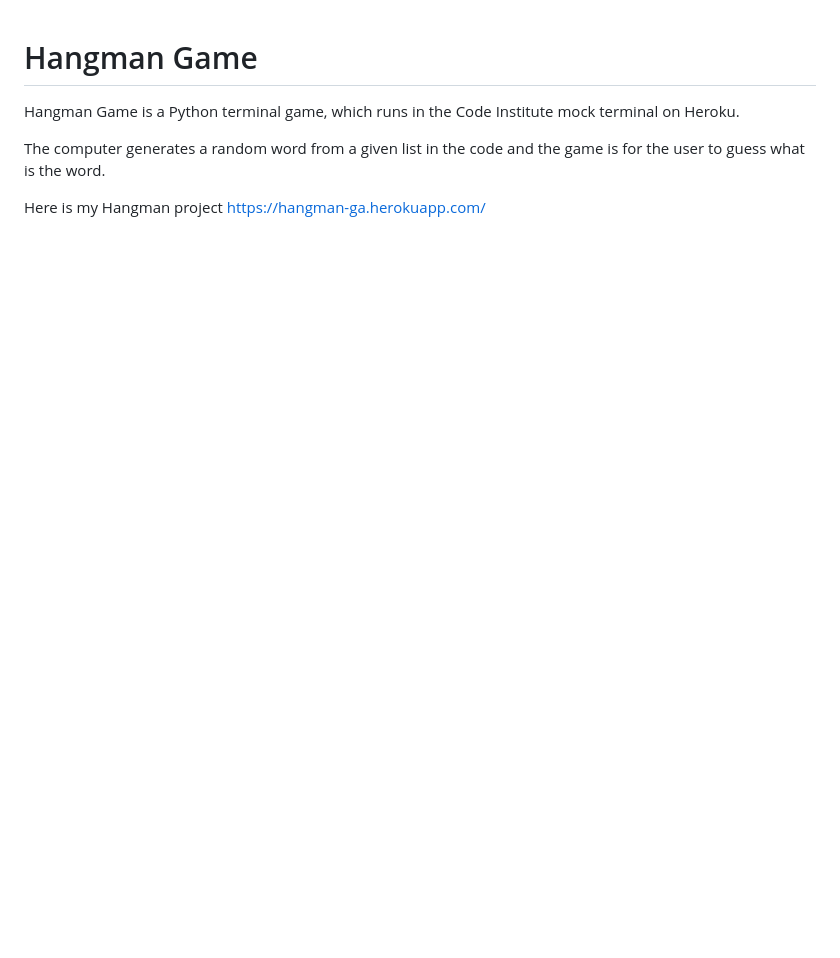
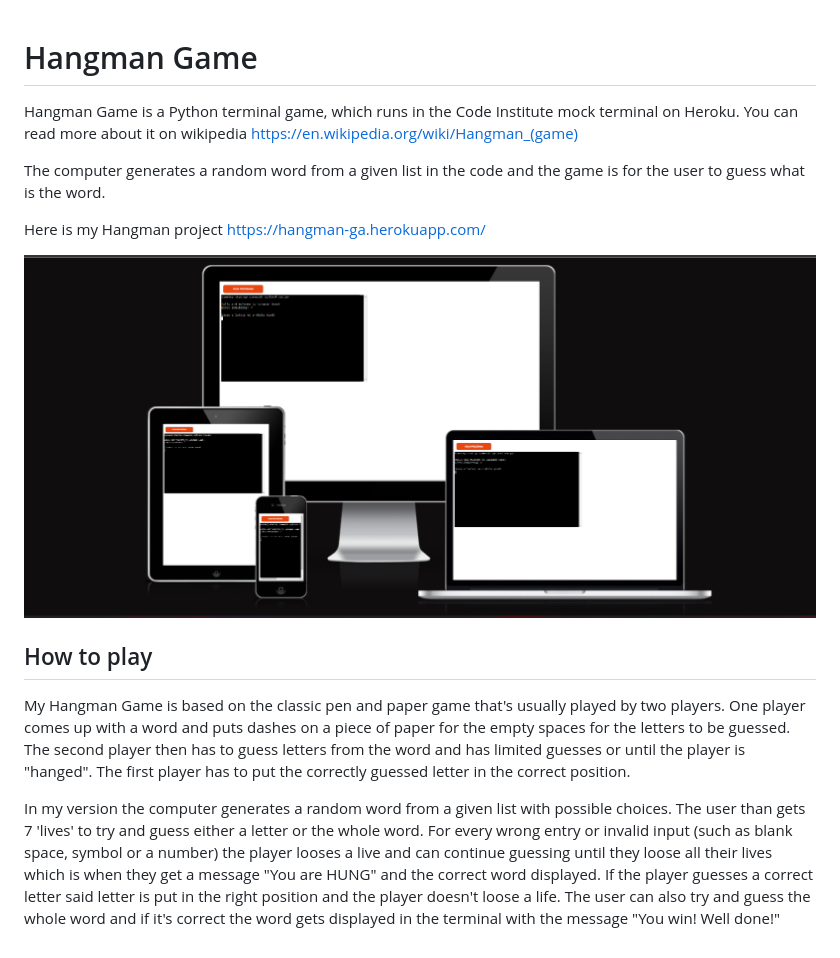
Before and after one commit to MRusinova/Hangman, a Markdown page: README.md, the part around the change. Rendered like a GitHub page; pictures changed too: README images/Screenshot (103).png (added); blank space fills up the shorter version.

Commit message:
docs: add 'How to play' explanations to README.md

```diff
--- a/README.md
+++ b/README.md
@@ -1,8 +1,19 @@
 # Hangman Game
 
-Hangman Game is a Python terminal game, which runs in the Code Institute mock terminal on Heroku.
+Hangman Game is a Python terminal game, which runs in the Code Institute mock terminal on Heroku. You can read more about it on wikipedia https://en.wikipedia.org/wiki/Hangman_(game)
 
 The computer generates a random word from a given list in the code and the game is for the user to guess what is the word.
 
 
 Here is my Hangman project https://hangman-ga.herokuapp.com/
+
+
+<img src="README images/Screenshot (103).png" alt="">
+
+## How to play
+
+
+My Hangman Game is based on the classic pen and paper game that's usually played by two players. One player comes up with a word and puts dashes on a piece of paper for the empty spaces for the letters to be guessed. The second player then has to guess letters from the word and has limited guesses or until the player is "hanged". The first player has to put the correctly guessed letter in the correct position.
+
+In my version the computer generates a random word from a given list with possible choices. The user than gets 7 'lives' to try and guess either a letter or the whole word. For every wrong entry or invalid input (such as blank space, symbol or a number) the player looses a live and can continue guessing until they loose all their lives which is when they get a message "You are HUNG" and the correct word displayed.
+If the player guesses a correct letter said letter is put in the right position and the player doesn't loose a life. The user can also try and guess the whole word and if it's correct the word gets displayed in the terminal with the message "You win! Well done!"
```
